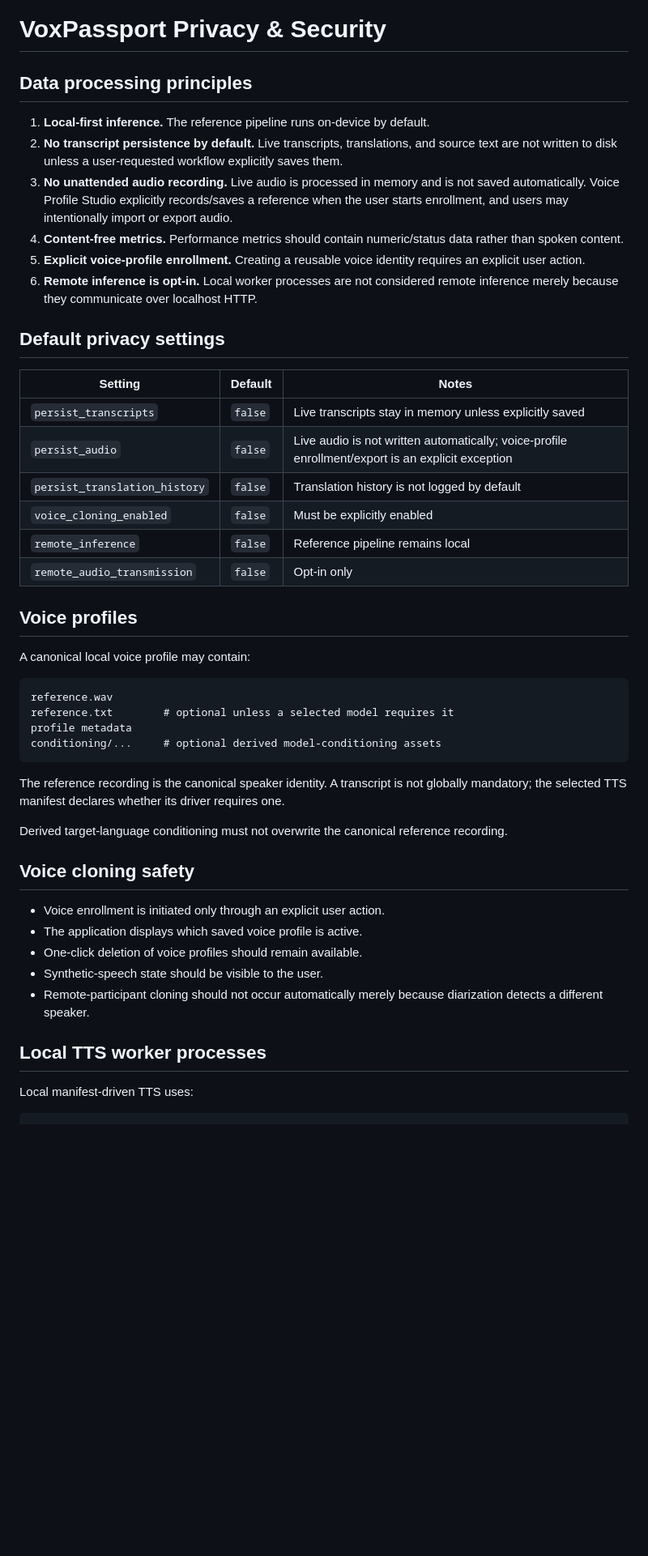
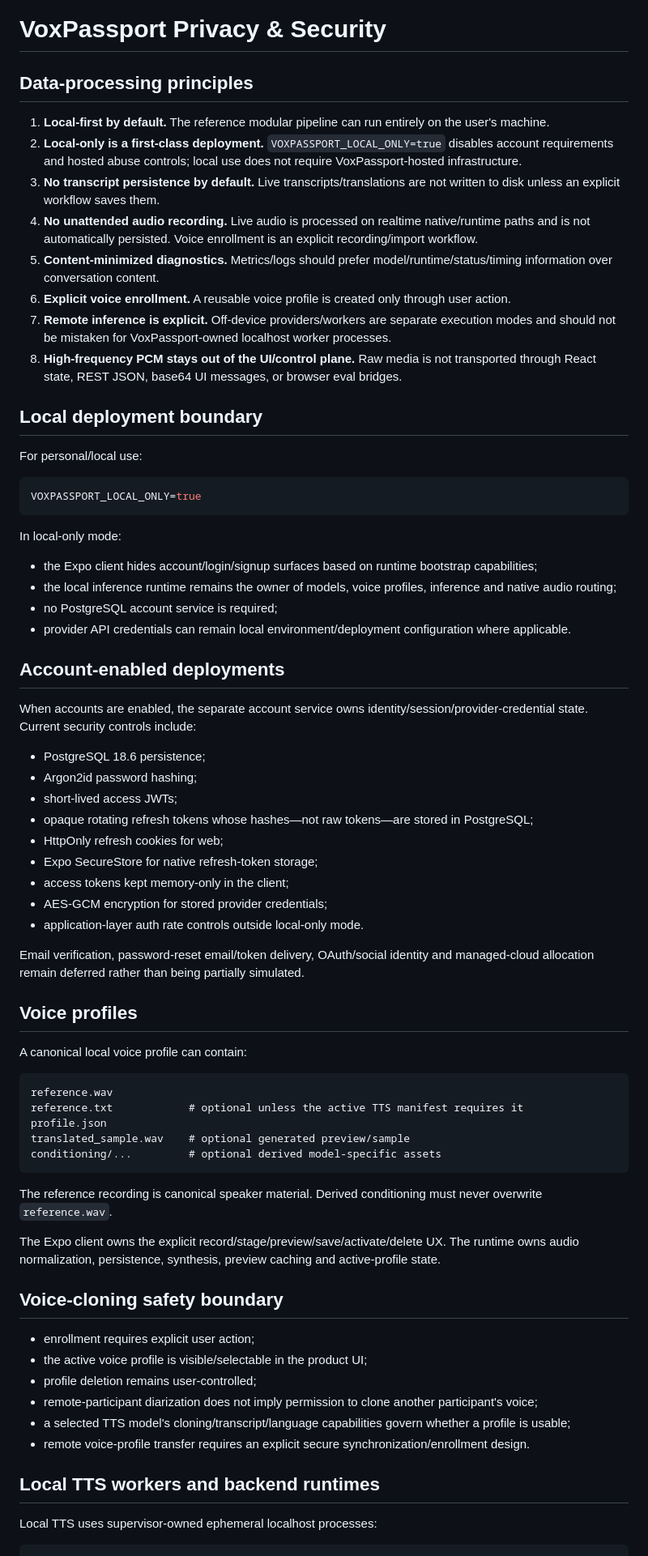
Before and after one commit to tuckthomas/VoxPassport, a Markdown page: docs/privacy-security.md, the part around one of its changes. Shown at 81% size. GitHub-like rendering; blank space fills up the shorter version.

Commit message:
docs: update privacy and security boundaries

````diff
--- a/docs/privacy-security.md
+++ b/docs/privacy-security.md
@@ -1,51 +1,75 @@
 # VoxPassport Privacy & Security
 
-## Data processing principles
+## Data-processing principles
 
-1. **Local-first inference.** The reference pipeline runs on-device by default.
-2. **No transcript persistence by default.** Live transcripts, translations, and source text are not written to disk unless a user-requested workflow explicitly saves them.
-3. **No unattended audio recording.** Live audio is processed in memory and is not saved automatically. Voice Profile Studio explicitly records/saves a reference when the user starts enrollment, and users may intentionally import or export audio.
-4. **Content-free metrics.** Performance metrics should contain numeric/status data rather than spoken content.
-5. **Explicit voice-profile enrollment.** Creating a reusable voice identity requires an explicit user action.
-6. **Remote inference is opt-in.** Local worker processes are not considered remote inference merely because they communicate over localhost HTTP.
+1. **Local-first by default.** The reference modular pipeline can run entirely on the user's machine.
+2. **Local-only is a first-class deployment.** `VOXPASSPORT_LOCAL_ONLY=true` disables account requirements and hosted abuse controls; local use does not require VoxPassport-hosted infrastructure.
+3. **No transcript persistence by default.** Live transcripts/translations are not written to disk unless an explicit workflow saves them.
+4. **No unattended audio recording.** Live audio is processed on realtime native/runtime paths and is not automatically persisted. Voice enrollment is an explicit recording/import workflow.
+5. **Content-minimized diagnostics.** Metrics/logs should prefer model/runtime/status/timing information over conversation content.
+6. **Explicit voice enrollment.** A reusable voice profile is created only through user action.
+7. **Remote inference is explicit.** Off-device providers/workers are separate execution modes and should not be mistaken for VoxPassport-owned localhost worker processes.
+8. **High-frequency PCM stays out of the UI/control plane.** Raw media is not transported through React state, REST JSON, base64 UI messages, or browser eval bridges.
 
-## Default privacy settings
+## Local deployment boundary
 
-| Setting | Default | Notes |
-| --- | --- | --- |
-| `persist_transcripts` | `false` | Live transcripts stay in memory unless explicitly saved |
-| `persist_audio` | `false` | Live audio is not written automatically; voice-profile enrollment/export is an explicit exception |
-| `persist_translation_history` | `false` | Translation history is not logged by default |
-| `voice_cloning_enabled` | `false` | Must be explicitly enabled |
-| `remote_inference` | `false` | Reference pipeline remains local |
-| `remote_audio_transmission` | `false` | Opt-in only |
+For personal/local use:
+
+```env
+VOXPASSPORT_LOCAL_ONLY=true
+```
+
+In local-only mode:
+
+- the Expo client hides account/login/signup surfaces based on runtime bootstrap capabilities;
+- the local inference runtime remains the owner of models, voice profiles, inference and native audio routing;
+- no PostgreSQL account service is required;
+- provider API credentials can remain local environment/deployment configuration where applicable.
+
+## Account-enabled deployments
+
+When accounts are enabled, the separate account service owns identity/session/provider-credential state. Current security controls include:
+
+- PostgreSQL 18.6 persistence;
+- Argon2id password hashing;
+- short-lived access JWTs;
+- opaque rotating refresh tokens whose hashes—not raw tokens—are stored in PostgreSQL;
+- HttpOnly refresh cookies for web;
+- Expo SecureStore for native refresh-token storage;
+- access tokens kept memory-only in the client;
+- AES-GCM encryption for stored provider credentials;
+- application-layer auth rate controls outside local-only mode.
+
+Email verification, password-reset email/token delivery, OAuth/social identity and managed-cloud allocation remain deferred rather than being partially simulated.
 
 ## Voice profiles
 
-A canonical local voice profile may contain:
+A canonical local voice profile can contain:
 
 ```text
 reference.wav
-reference.txt        # optional unless a selected model requires it
-profile metadata
-conditioning/...     # optional derived model-conditioning assets
+reference.txt            # optional unless the active TTS manifest requires it
+profile.json
+translated_sample.wav    # optional generated preview/sample
+conditioning/...         # optional derived model-specific assets
 ```
 
-The reference recording is the canonical speaker identity. A transcript is not globally mandatory; the selected TTS manifest declares whether its driver requires one.
+The reference recording is canonical speaker material. Derived conditioning must never overwrite `reference.wav`.
 
-Derived target-language conditioning must not overwrite the canonical reference recording.
+The Expo client owns the explicit record/stage/preview/save/activate/delete UX. The runtime owns audio normalization, persistence, synthesis, preview caching and active-profile state.
 
-## Voice cloning safety
+## Voice-cloning safety boundary
 
-- Voice enrollment is initiated only through an explicit user action.
-- The application displays which saved voice profile is active.
-- One-click deletion of voice profiles should remain available.
-- Synthetic-speech state should be visible to the user.
-- Remote-participant cloning should not occur automatically merely because diarization detects a different speaker.
+- enrollment requires explicit user action;
+- the active voice profile is visible/selectable in the product UI;
+- profile deletion remains user-controlled;
+- remote-participant diarization does not imply permission to clone another participant's voice;
+- a selected TTS model's cloning/transcript/language capabilities govern whether a profile is usable;
+- remote voice-profile transfer requires an explicit secure synchronization/enrollment design.
 
-## Local TTS worker processes
+## Local TTS workers and backend runtimes
 
-Local manifest-driven TTS uses:
+Local TTS uses supervisor-owned ephemeral localhost processes:
 
 ```text
 ManifestTtsAdapter
````
Also changed, not shown: other parts of docs/privacy-security.md (+79 -37 lines).
